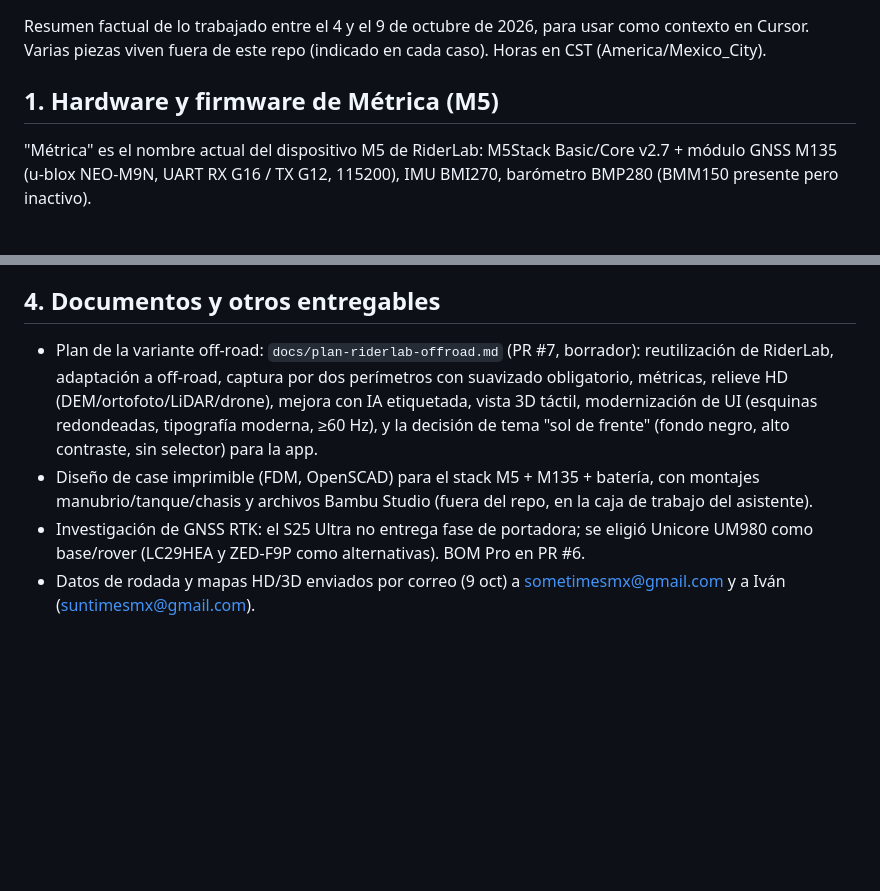
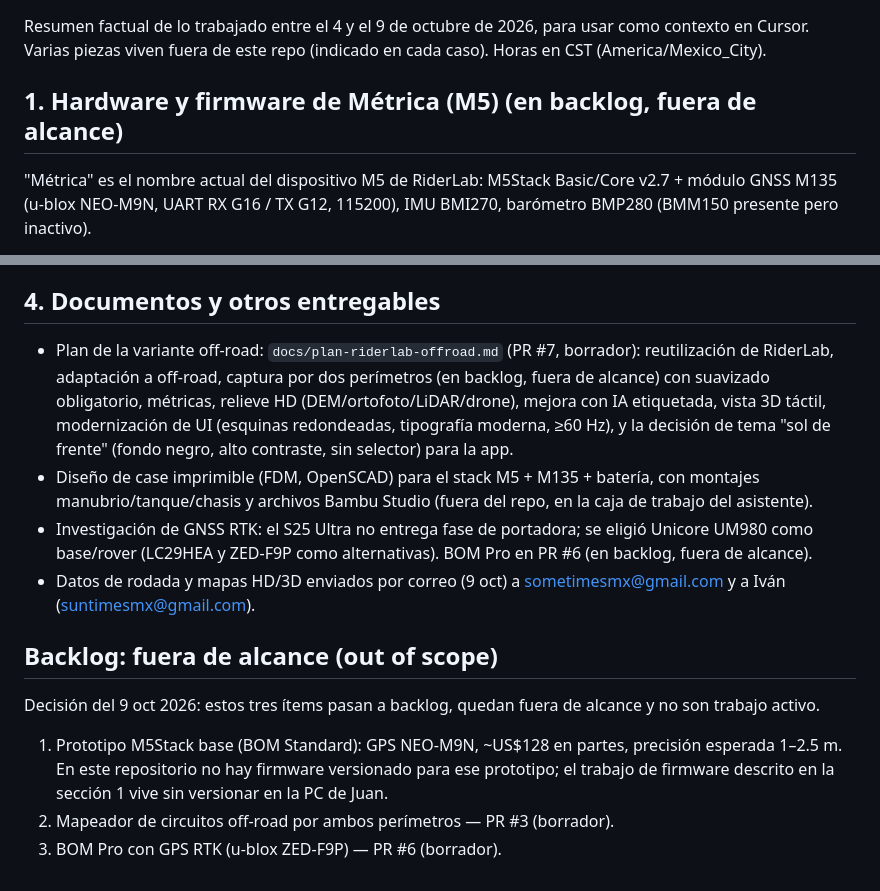
Before and after one commit to lujumicroservices/motoline, a Markdown page: docs/CHANGELOG_CONTEXT.md, 2 parts joined by grey strips. Drawn GitHub-style; blank space fills up the shorter version.

Commit message:
Mark three RiderLab tracks as backlog in the changelog context.
Record the 9 Oct decision that the M5 prototype, the two-perimeter mapper, and BOM Pro are out of scope and not active work.

Co-authored-by: LuJu Microservices <lujumicroservices@users.noreply.github.com>

```diff
--- a/docs/CHANGELOG_CONTEXT.md
+++ b/docs/CHANGELOG_CONTEXT.md
@@ -2,7 +2,7 @@
 
 Resumen factual de lo trabajado entre el 4 y el 9 de octubre de 2026, para usar como contexto en Cursor. Varias piezas viven fuera de este repo (indicado en cada caso). Horas en CST (America/Mexico_City).
 
-## 1. Hardware y firmware de Métrica (M5)
+## 1. Hardware y firmware de Métrica (M5) (en backlog, fuera de alcance)
 
 "Métrica" es el nombre actual del dispositivo M5 de RiderLab: M5Stack Basic/Core v2.7 + módulo GNSS M135 (u-blox NEO-M9N, UART RX G16 / TX G12, 115200), IMU BMI270, barómetro BMP280 (BMM150 presente pero inactivo).
 
@@ -61,7 +61,15 @@ Resultado: RMS 0.08/0.12 m, máx ~0.9 m; jitter 4.02→1.29 y 5.84→1.31 °/m (
 
 ## 4. Documentos y otros entregables
 
-- Plan de la variante off-road: `docs/plan-riderlab-offroad.md` (PR #7, borrador): reutilización de RiderLab, adaptación a off-road, captura por dos perímetros con suavizado obligatorio, métricas, relieve HD (DEM/ortofoto/LiDAR/drone), mejora con IA etiquetada, vista 3D táctil, modernización de UI (esquinas redondeadas, tipografía moderna, ≥60 Hz), y la decisión de tema "sol de frente" (fondo negro, alto contraste, sin selector) para la app.
+- Plan de la variante off-road: `docs/plan-riderlab-offroad.md` (PR #7, borrador): reutilización de RiderLab, adaptación a off-road, captura por dos perímetros (en backlog, fuera de alcance) con suavizado obligatorio, métricas, relieve HD (DEM/ortofoto/LiDAR/drone), mejora con IA etiquetada, vista 3D táctil, modernización de UI (esquinas redondeadas, tipografía moderna, ≥60 Hz), y la decisión de tema "sol de frente" (fondo negro, alto contraste, sin selector) para la app.
 - Diseño de case imprimible (FDM, OpenSCAD) para el stack M5 + M135 + batería, con montajes manubrio/tanque/chasis y archivos Bambu Studio (fuera del repo, en la caja de trabajo del asistente).
-- Investigación de GNSS RTK: el S25 Ultra no entrega fase de portadora; se eligió Unicore UM980 como base/rover (LC29HEA y ZED-F9P como alternativas). BOM Pro en PR #6.
+- Investigación de GNSS RTK: el S25 Ultra no entrega fase de portadora; se eligió Unicore UM980 como base/rover (LC29HEA y ZED-F9P como alternativas). BOM Pro en PR #6 (en backlog, fuera de alcance).
 - Datos de rodada y mapas HD/3D enviados por correo (9 oct) a sometimesmx@gmail.com y a Iván (suntimesmx@gmail.com).
+
+## Backlog: fuera de alcance (out of scope)
+
+Decisión del 9 oct 2026: estos tres ítems pasan a backlog, quedan fuera de alcance y no son trabajo activo.
+
+1. Prototipo M5Stack base (BOM Standard): GPS NEO-M9N, ~US$128 en partes, precisión esperada 1–2.5 m. En este repositorio no hay firmware versionado para ese prototipo; el trabajo de firmware descrito en la sección 1 vive sin versionar en la PC de Juan.
+2. Mapeador de circuitos off-road por ambos perímetros — PR #3 (borrador).
+3. BOM Pro con GPS RTK (u-blox ZED-F9P) — PR #6 (borrador).
```
